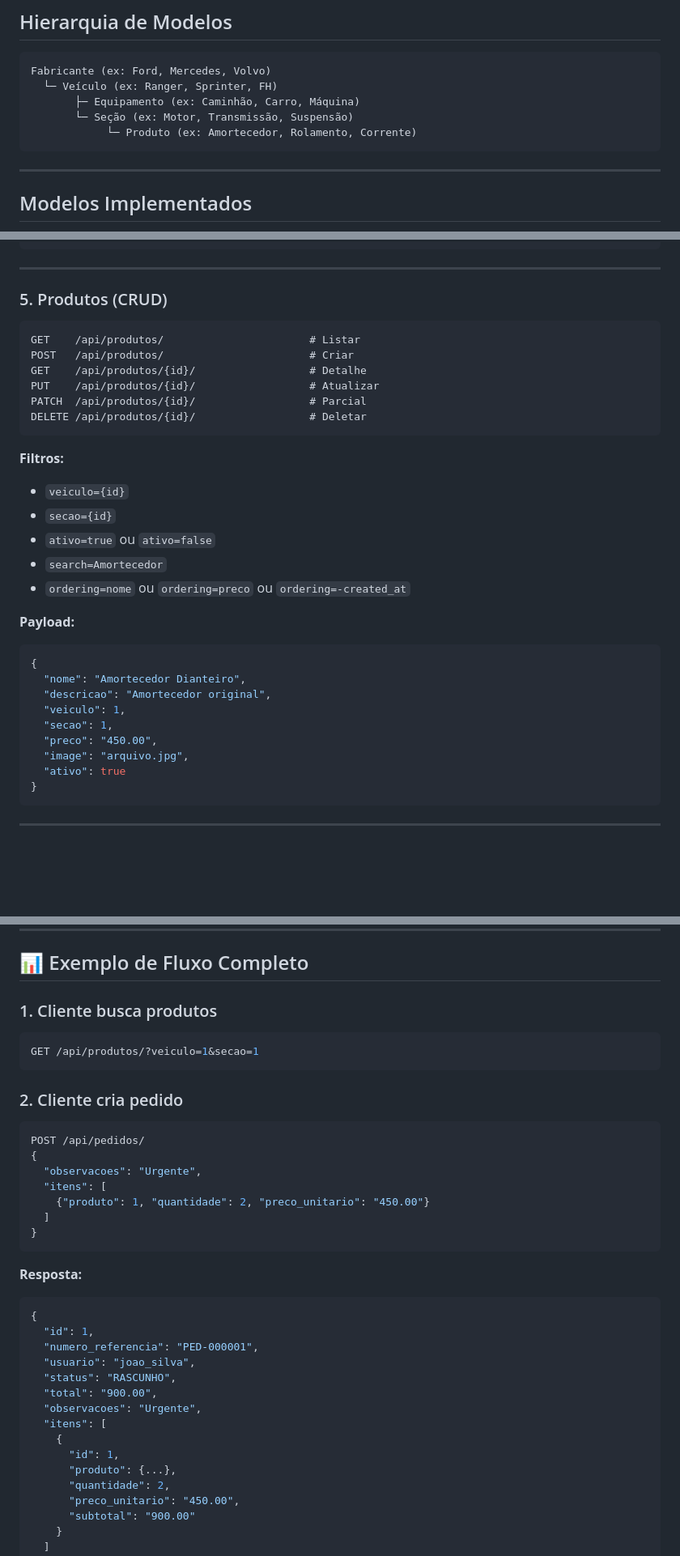
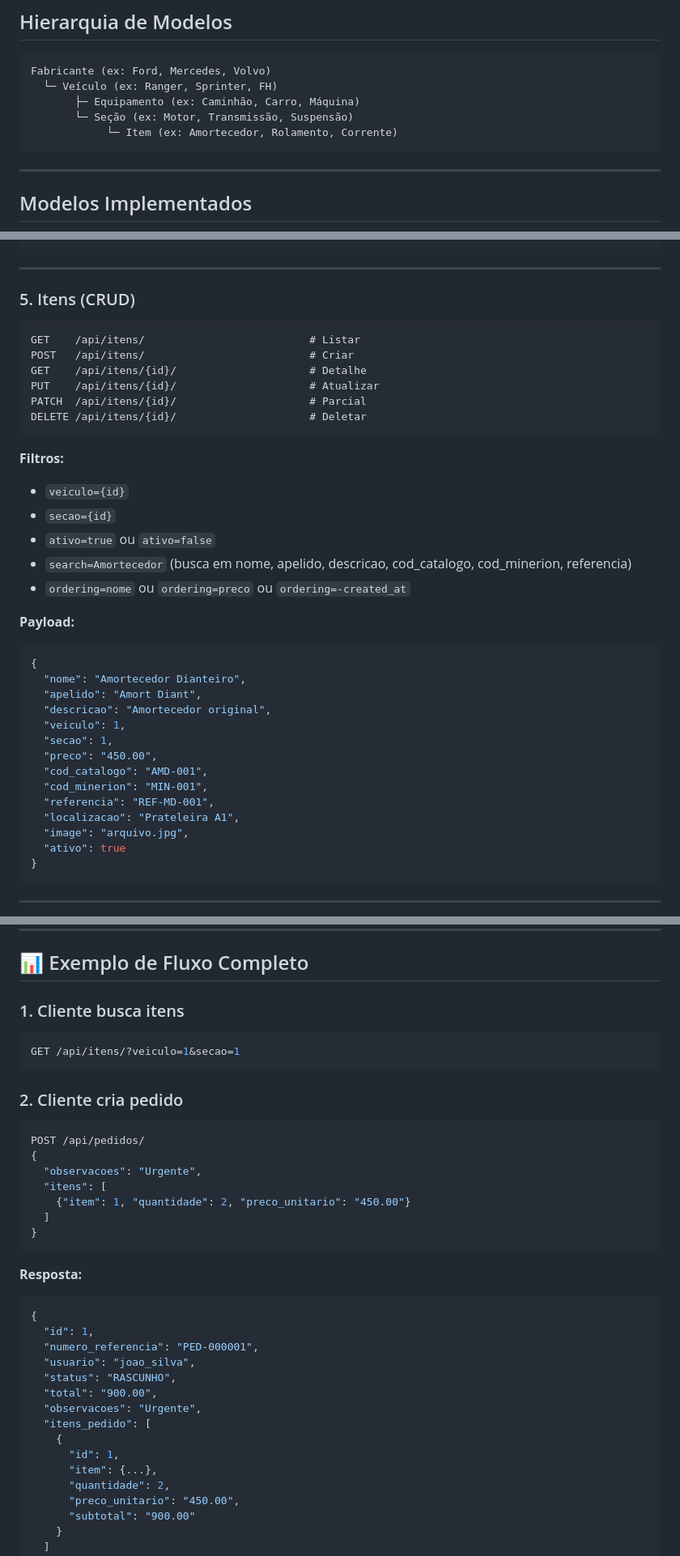
Before and after one commit to Grupo-DB/db_performance, a Markdown page: CATALOGO_API.md, 3 parts joined by grey strips. Shown at 81% size. GitHub-like rendering; blank space fills up the shorter version.

Commit message:
docs: atualizar documentação com mudanças de Produto → Item
- Renomear Produto para Item em toda documentação
- Adicionar descrição dos novos campos (apelido, cod_catalogo, cod_minerion, referencia, localizacao)
- Atualizar endpoint de /api/produtos/ para /api/itens/
- Atualizar exemplos de payloads e respostas

Co-Authored-By: Claude Haiku 4.5 <noreply@anthropic.com>

````diff
--- a/CATALOGO_API.md
+++ b/CATALOGO_API.md
@@ -11,7 +11,7 @@ Fabricante (ex: Ford, Mercedes, Volvo)
   └─ Veículo (ex: Ranger, Sprinter, FH)
        ├─ Equipamento (ex: Caminhão, Carro, Máquina)
        └─ Seção (ex: Motor, Transmissão, Suspensão)
-            └─ Produto (ex: Amortecedor, Rolamento, Corrente)
+            └─ Item (ex: Amortecedor, Rolamento, Corrente)
 ```
 
 ---
@@ -130,31 +130,36 @@ DELETE /api/secoes/{id}/                    # Deletar
 
 ---
 
-### 5. Produtos (CRUD)
+### 5. Itens (CRUD)
 ```
-GET    /api/produtos/                       # Listar
-POST   /api/produtos/                       # Criar
-GET    /api/produtos/{id}/                  # Detalhe
-PUT    /api/produtos/{id}/                  # Atualizar
-PATCH  /api/produtos/{id}/                  # Parcial
-DELETE /api/produtos/{id}/                  # Deletar
+GET    /api/itens/                          # Listar
+POST   /api/itens/                          # Criar
+GET    /api/itens/{id}/                     # Detalhe
+PUT    /api/itens/{id}/                     # Atualizar
+PATCH  /api/itens/{id}/                     # Parcial
+DELETE /api/itens/{id}/                     # Deletar
 ```
 
 **Filtros:**
 - `veiculo={id}`
 - `secao={id}`
 - `ativo=true` ou `ativo=false`
-- `search=Amortecedor`
+- `search=Amortecedor` (busca em nome, apelido, descricao, cod_catalogo, cod_minerion, referencia)
 - `ordering=nome` ou `ordering=preco` ou `ordering=-created_at`
 
 **Payload:**
 ```json
 {
   "nome": "Amortecedor Dianteiro",
+  "apelido": "Amort Diant",
   "descricao": "Amortecedor original",
   "veiculo": 1,
   "secao": 1,
   "preco": "450.00",
+  "cod_catalogo": "AMD-001",
+  "cod_minerion": "MIN-001",
+  "referencia": "REF-MD-001",
+  "localizacao": "Prateleira A1",
   "image": "arquivo.jpg",
   "ativo": true
 }
@@ -237,9 +242,9 @@ GET    /api/notificacoes/nao_lidas/        # Contar não lidas
 
 ## 📊 Exemplo de Fluxo Completo
 
-### 1. Cliente busca produtos
+### 1. Cliente busca itens
 ```bash
-GET /api/produtos/?veiculo=1&secao=1
+GET /api/itens/?veiculo=1&secao=1
 ```
 
 ### 2. Cliente cria pedido
@@ -248,7 +253,7 @@ POST /api/pedidos/
 {
   "observacoes": "Urgente",
   "itens": [
-    {"produto": 1, "quantidade": 2, "preco_unitario": "450.00"}
+    {"item": 1, "quantidade": 2, "preco_unitario": "450.00"}
   ]
 }
 ```
@@ -262,10 +267,10 @@ POST /api/pedidos/
   "status": "RASCUNHO",
   "total": "900.00",
   "observacoes": "Urgente",
-  "itens": [
+  "itens_pedido": [
     {
       "id": 1,
-      "produto": {...},
+      "item": {...},
       "quantidade": 2,
       "preco_unitario": "450.00",
       "subtotal": "900.00"
````
Also changed, not shown: other parts of CATALOGO_API.md (+6 -4 lines).
